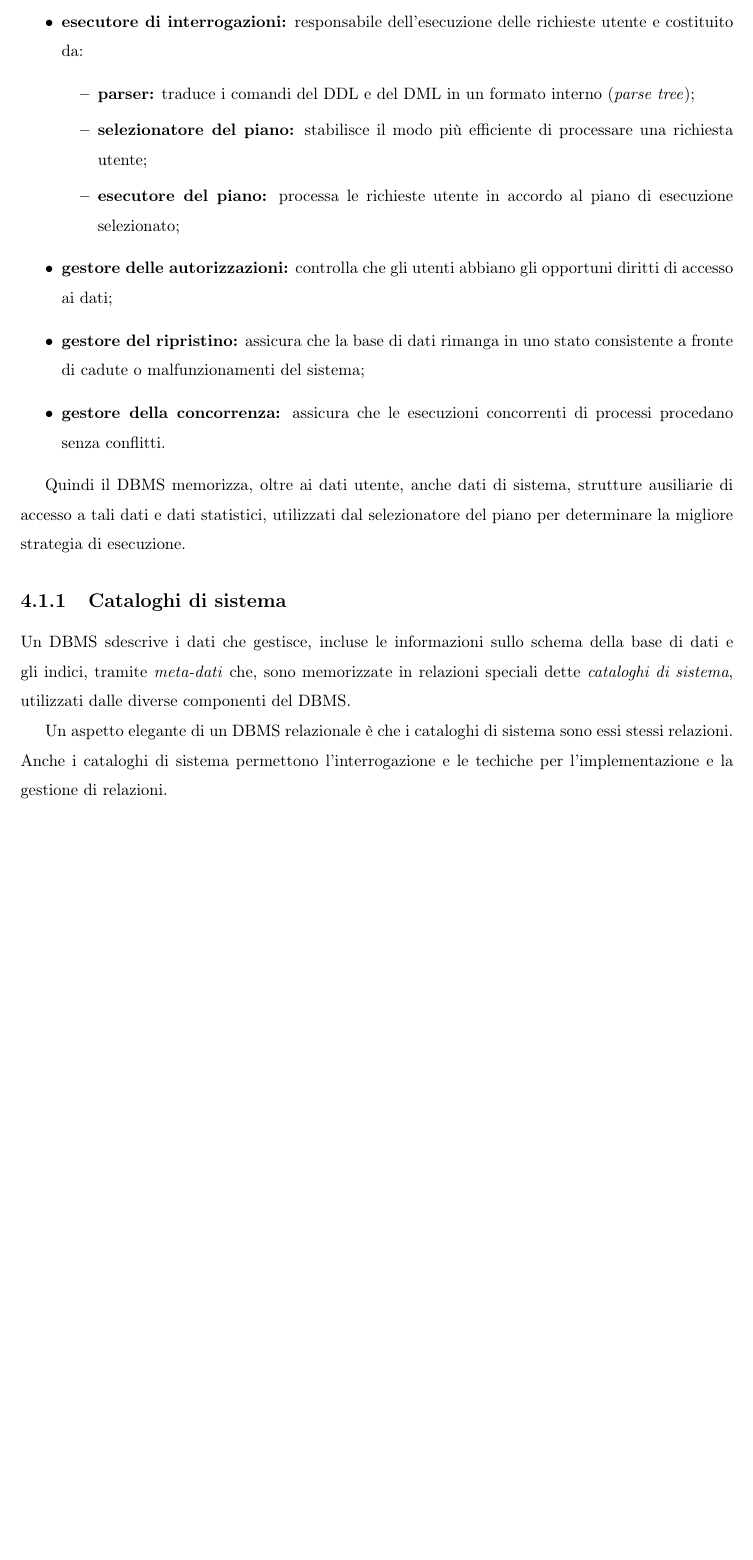
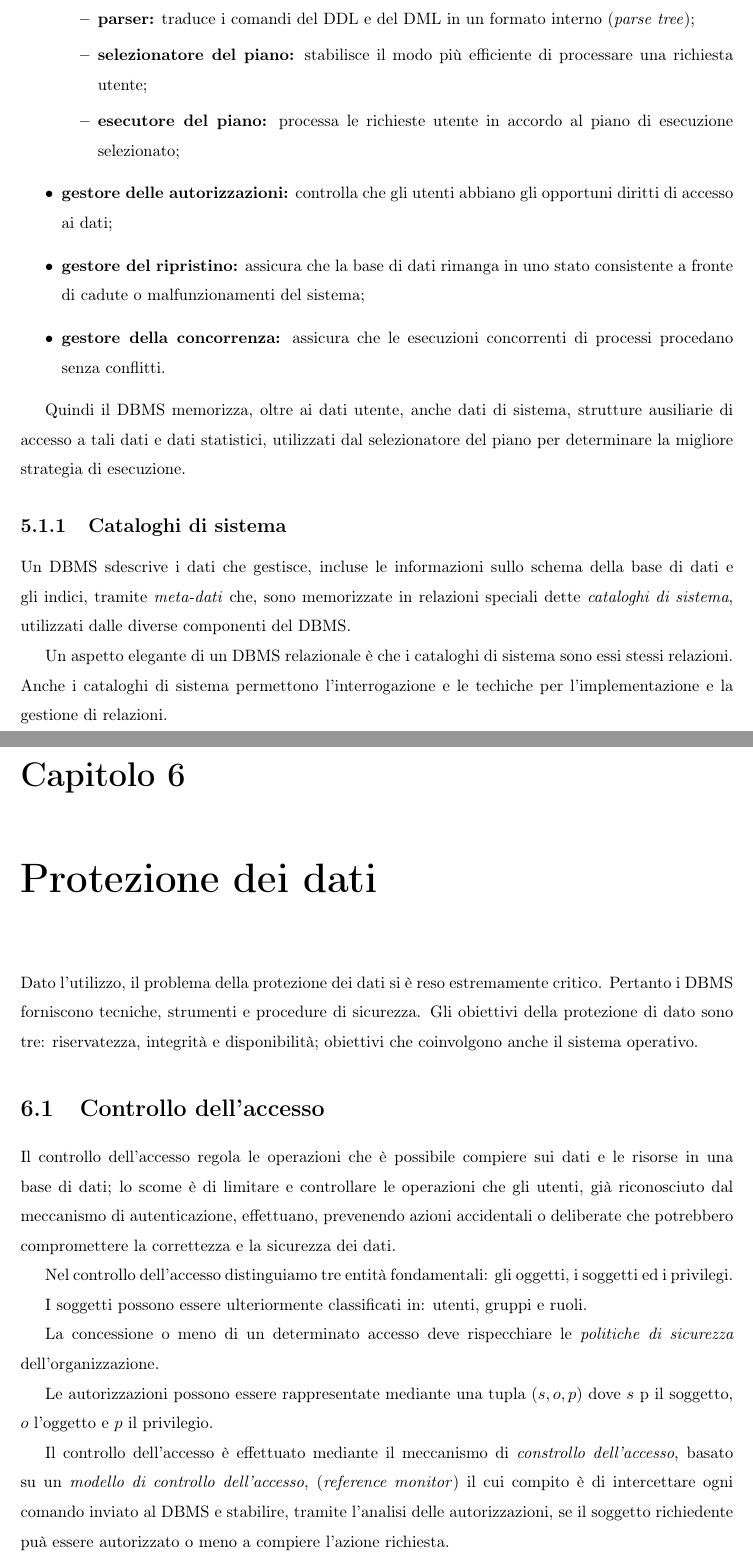
Before and after one commit to RiccardoCereghino/basi-di-dati-I, a LaTeX thesis (bd-I.tex, which reads chapters/chapter-09.tex, chapters/chapter-09/section-01.tex): part of page 30 of 30 before the commit and two parts of pages 32 and 33 of 33 after it, the two joined at a grey line, cut at the place of the change, the shorter picture padded with empty space. Compiled offline with pdfLaTeX.

Commit message:
Sezione 9.1

```diff
--- a/bd-I.tex
+++ b/bd-I.tex
@@ -87,4 +87,6 @@
 \import{./chapters/}{chapter-02.tex}
 \import{./chapters/}{chapter-03.tex}
 \import{./chapters/}{chapter-07.tex}
+\import{./chapters/}{chapter-07.tex}
+\import{./chapters/}{chapter-09.tex}
 \end{document}
--- /dev/null
+++ b/chapters/chapter-09.tex
@@ -0,0 +1,9 @@
+\chapter{Protezione dei dati}%
+\label{cha:Protezione dei dati}
+Dato l'utilizzo, il problema della protezione dei dati si è reso estremamente
+critico.
+Pertanto i DBMS forniscono tecniche, strumenti e procedure di sicurezza.
+Gli obiettivi della protezione di dato sono tre: riservatezza, integrità e
+disponibilità; obiettivi che coinvolgono anche il sistema operativo.
+
+\subimport{./chapter-09/}{section-01.tex}
--- /dev/null
+++ b/chapters/chapter-09/section-01.tex
@@ -0,0 +1,25 @@
+\section{Controllo dell'accesso}%
+\label{sec:Controllo dell'accesso}
+Il controllo dell'accesso regola le operazioni che è possibile compiere sui dati
+e le risorse in una base di dati; lo scome è di limitare e controllare le
+operazioni che gli utenti, già riconosciuto dal meccanismo di autenticazione,
+effettuano, prevenendo azioni accidentali o deliberate che potrebbero
+compromettere la correttezza e la sicurezza dei dati.
+
+Nel controllo dell'accesso distinguiamo tre entità fondamentali: gli oggetti, i
+soggetti ed i privilegi.
+
+I soggetti possono essere ulteriormente classificati in: utenti, gruppi e ruoli.
+
+La concessione o meno di un determinato accesso deve rispecchiare le
+\emph{politiche di sicurezza} dell'organizzazione.
+
+Le autorizzazioni possono essere rappresentate mediante una tupla $(s,o,p)$ dove
+$s$ p il soggetto, $o$ l'oggetto e $p$ il privilegio.
+
+Il controllo dell'accesso è effettuato mediante il meccanismo di
+\emph{constrollo dell'accesso}, basato su un \emph{modello di controllo
+dell'accesso}, (\emph{reference monitor}) il cui compito è di intercettare ogni
+comando inviato al DBMS e stabilire, tramite l'analisi delle autorizzazioni, se
+il soggetto richiedente puà essere autorizzato o meno a compiere l'azione
+richiesta.
```
Also changed, not shown: bd-I.pdf, book/capitolo_9.pdf (renamed from book/controlloAccesso.pdf).
